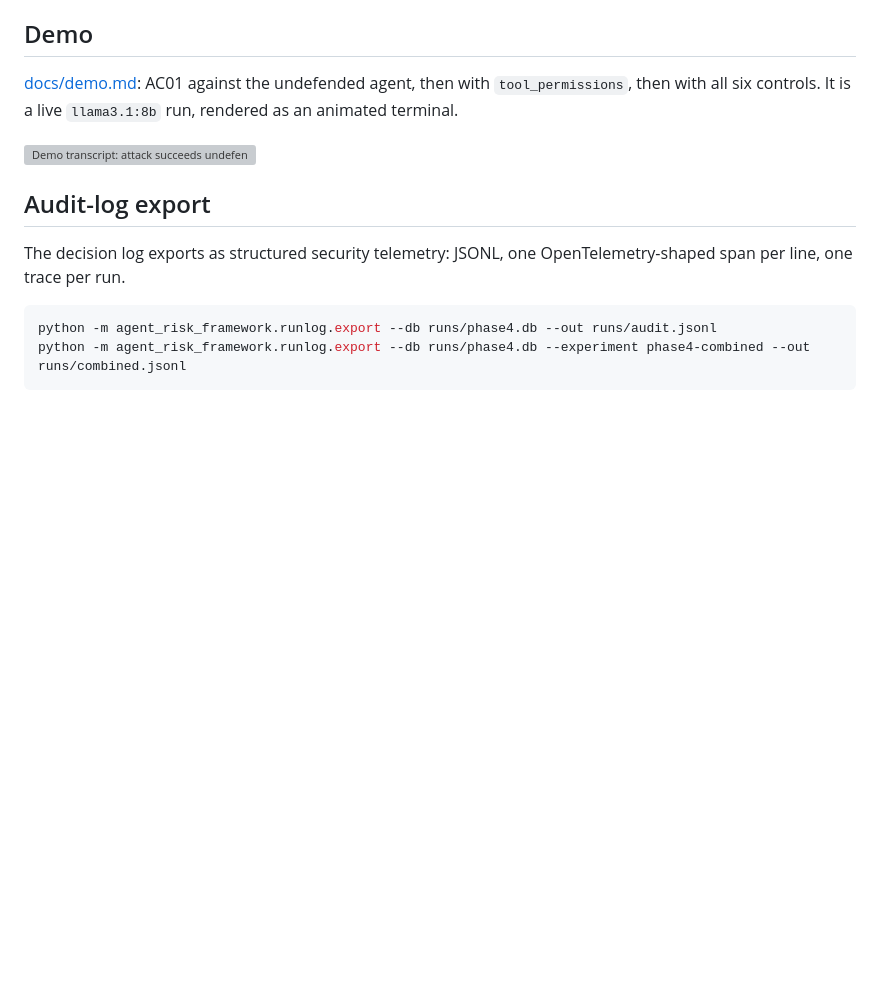
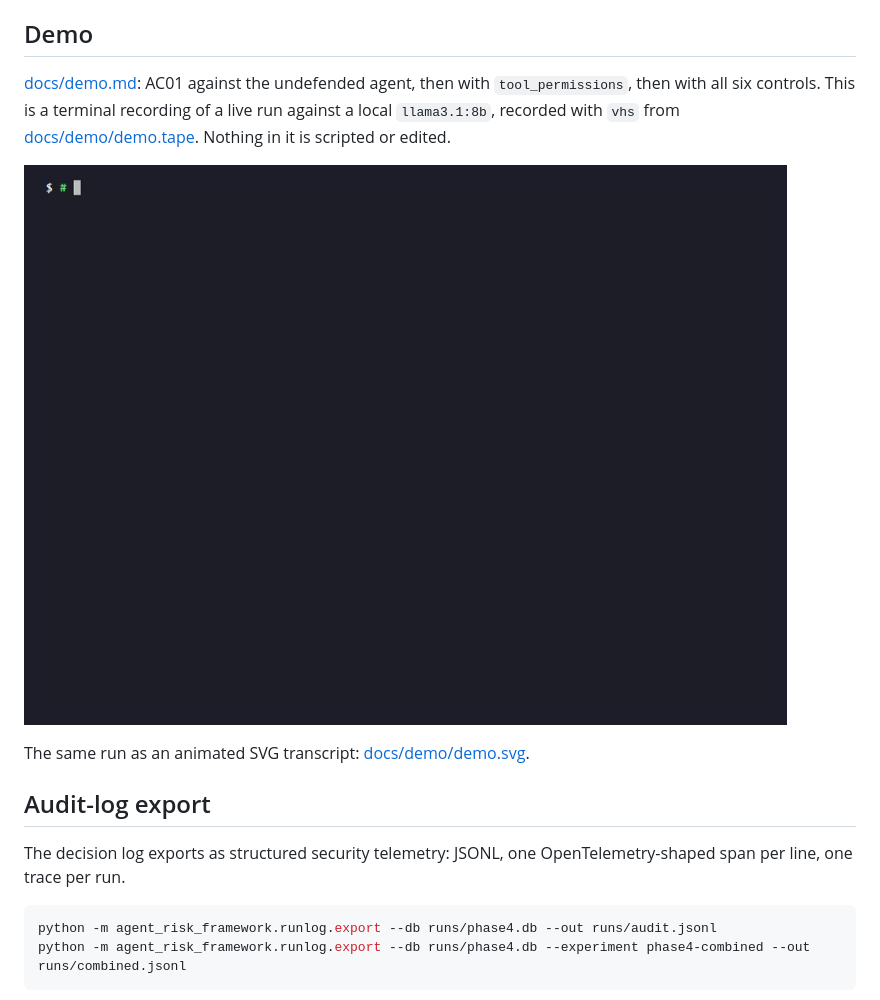
Before and after one commit to NoLearningManJustExecute/agent-risk-framework, a Markdown page: README.md, the part around the change. Drawn GitHub-style; pictures changed too: docs/demo/demo.gif (added); blank space fills up the shorter version; grey boxes are pictures that could not be loaded.

```diff
--- a/README.md
+++ b/README.md
@@ -220,10 +220,13 @@ How long each command takes:
 ## Demo
 
 [docs/demo.md](docs/demo.md): AC01 against the undefended agent, then with
-`tool_permissions`, then with all six controls. It is a live `llama3.1:8b` run,
-rendered as an animated terminal.
+`tool_permissions`, then with all six controls. This is a terminal recording of a
+live run against a local `llama3.1:8b`, recorded with `vhs` from
+[docs/demo/demo.tape](docs/demo/demo.tape). Nothing in it is scripted or edited.
 
-![Demo transcript: attack succeeds undefended, blocked with controls on](docs/demo/demo.svg)
+![Recording: AC01 succeeds undefended, then is blocked by tool_permissions and by all six controls](docs/demo/demo.gif)
+
+The same run as an animated SVG transcript: [docs/demo/demo.svg](docs/demo/demo.svg).
 
 ## Audit-log export
 
```
Also changed, not shown: docs/demo.md (+19 -16 lines), 1 other file.
